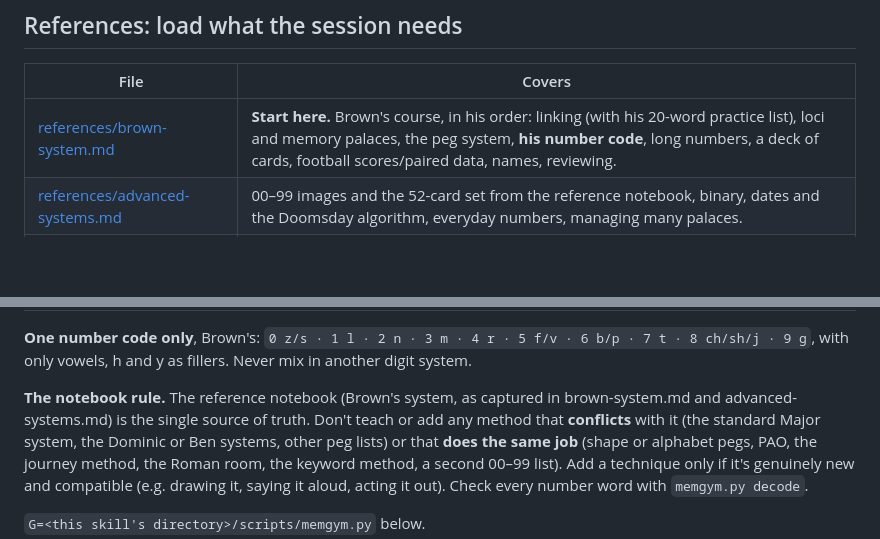
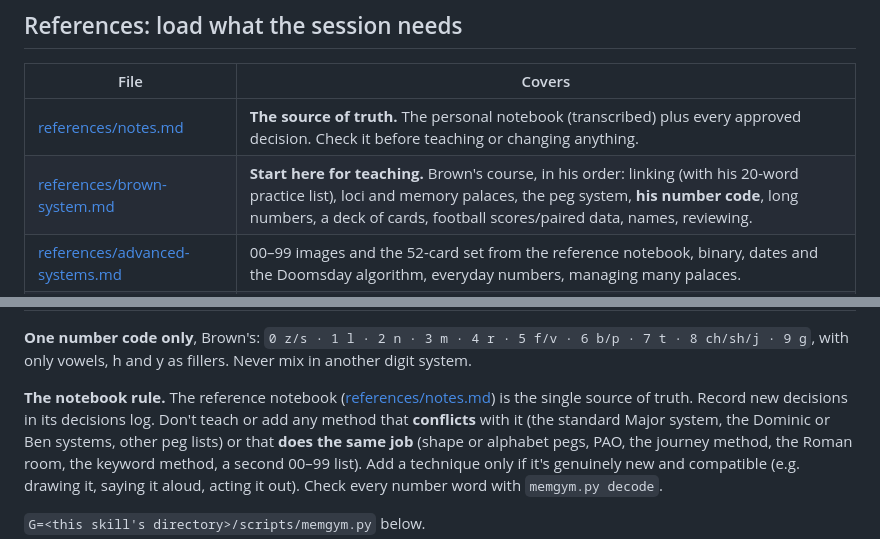
Before and after one commit to Mayank9mare/mayank-awesome-skills, a Markdown page: hyperthymesia/SKILL.md, 2 parts joined by grey strips. Rendered like a GitHub page; blank space fills up the shorter version.

Commit message:
hyperthymesia: add references/notes.md, the transcribed notebook and decisions log
Co-Authored-By: Claude Opus 5.5 <noreply@anthropic.com>

```diff
--- a/hyperthymesia/SKILL.md
+++ b/hyperthymesia/SKILL.md
@@ -26,7 +26,8 @@ with the methods here.
 
 | File | Covers |
 |---|---|
-| [references/brown-system.md](references/brown-system.md) | **Start here.** Brown's course, in his order: linking (with his 20-word practice list), loci and memory palaces, the peg system, **his number code**, long numbers, a deck of cards, football scores/paired data, names, reviewing. |
+| [references/notes.md](references/notes.md) | **The source of truth.** The personal notebook (transcribed) plus every approved decision. Check it before teaching or changing anything. |
+| [references/brown-system.md](references/brown-system.md) | **Start here for teaching.** Brown's course, in his order: linking (with his 20-word practice list), loci and memory palaces, the peg system, **his number code**, long numbers, a deck of cards, football scores/paired data, names, reviewing. |
 | [references/advanced-systems.md](references/advanced-systems.md) | 00–99 images and the 52-card set from the reference notebook, binary, dates and the Doomsday algorithm, everyday numbers, managing many palaces. |
 | [references/jane-observation.md](references/jane-observation.md) | Observation drills, people dossiers, remembering conversations and meetings, scene recall, building a master "carnival" palace, ethics. |
 | [references/ross-reading.md](references/ross-reading.md) | Encoding documents, books, contracts and specs; verbatim text; "where is it in the document"; honest limits. |
@@ -36,8 +37,8 @@ with the methods here.
 **One number code only**, Brown's: `0 z/s · 1 l · 2 n · 3 m · 4 r · 5 f/v · 6 b/p · 7 t ·
 8 ch/sh/j · 9 g`, with only vowels, h and y as fillers. Never mix in another digit system.
 
-**The notebook rule.** The reference notebook (Brown's system, as captured in brown-system.md and
-advanced-systems.md) is the single source of truth. Don't teach or add any method that
+**The notebook rule.** The reference notebook ([references/notes.md](references/notes.md)) is the
+single source of truth. Record new decisions in its decisions log. Don't teach or add any method that
 **conflicts** with it (the standard Major system, the Dominic or Ben systems, other peg lists) or
 that **does the same job** (shape or alphabet pegs, PAO, the journey method, the Roman room, the
 keyword method, a second 00–99 list). Add a technique only if it's genuinely new and compatible
```
Also changed, not shown: hyperthymesia/references/notes.md (added, +185 -0 lines).
